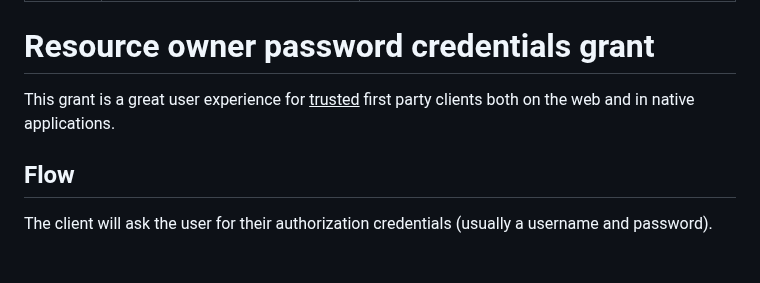
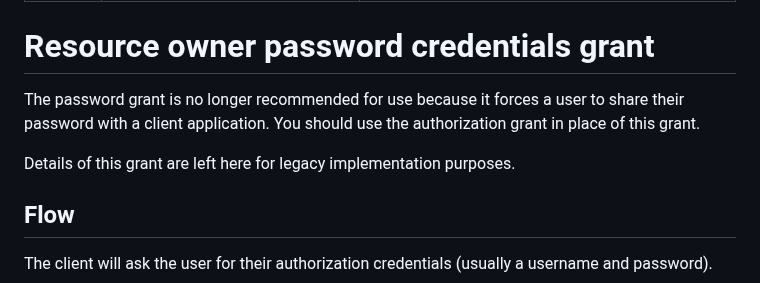
Before and after one commit to thephpleague/oauth2-server, a Markdown page: auth-server-password.md, the part around the change. Rendered like a GitHub page; blank space fills up the shorter version.

Commit message:
Inform users about risks of the password grant

```diff
--- a/auth-server-password.md
+++ b/auth-server-password.md
@@ -6,7 +6,10 @@ permalink: /authorization-server/resource-owner-password-credentials-grant/
 
 # Resource owner password credentials grant
 
-This grant is a great user experience for <u>trusted</u> first party clients both on the web and in native applications.
+The password grant is no longer recommended for use because it forces a user to share their password with a client
+application. You should use the authorization grant in place of this grant.
+
+Details of this grant are left here for legacy implementation purposes.
 
 ## Flow
 
```
